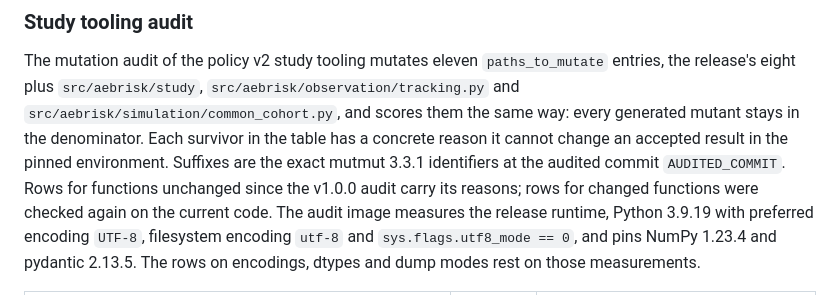
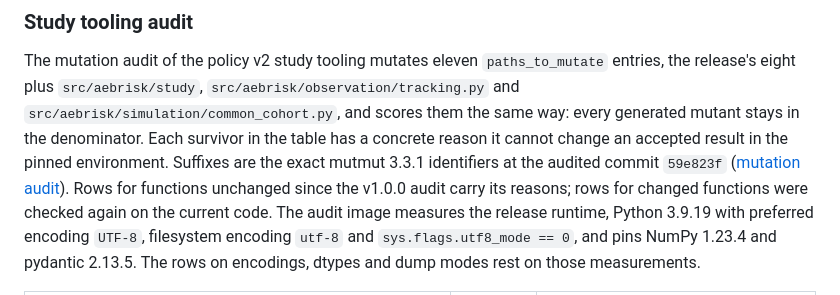
Before and after one commit to kuotunyu/perception-error-to-aeb, a Markdown page: docs/simulation-contract.md, the part around the change. GitHub-like rendering.

```diff
--- a/docs/simulation-contract.md
+++ b/docs/simulation-contract.md
@@ -407,8 +407,8 @@ The mutation audit of the policy v2 study tooling mutates eleven
 generated mutant stays in the denominator. Each survivor in the table has a
 concrete reason it cannot change an accepted result in the pinned environment.
 Suffixes are the exact mutmut 3.3.1 identifiers at the audited commit
-`AUDITED_COMMIT`. Rows for functions unchanged since the v1.0.0 audit carry its
-reasons; rows for changed functions were checked again on the current code. The
+`59e823f` ([mutation audit](verification/mutation-audit.md#study-tooling-audit)).
+Rows for functions unchanged since the v1.0.0 audit carry its reasons; rows for changed functions were checked again on the current code. The
 audit image measures the release runtime, Python 3.9.19 with preferred encoding
 `UTF-8`, filesystem encoding `utf-8` and `sys.flags.utf8_mode == 0`, and pins
 NumPy 1.23.4 and pydantic 2.13.5. The rows on encodings, dtypes and dump modes
```
Also changed, not shown: docs/verification/mutation-audit.md (+111 -1 lines).
